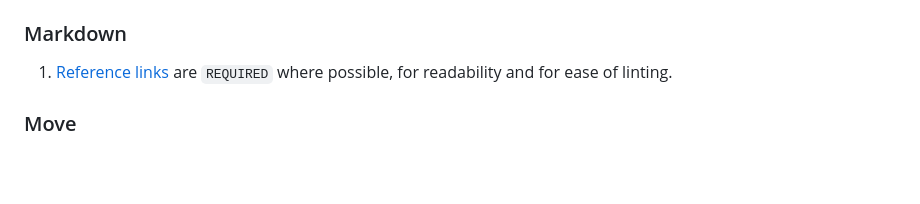
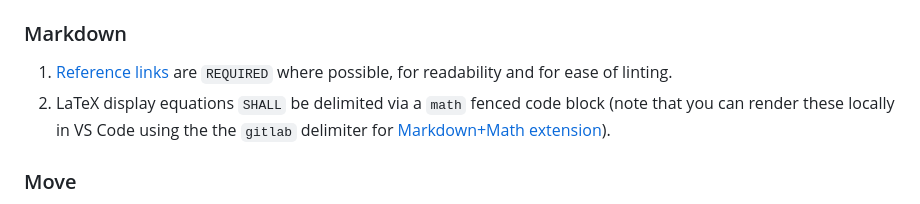
Before and after one commit to econia-labs/econia-v5, a Markdown page: CONTRIBUTING.md, the part around the change printed below. Drawn GitHub-style; blank space fills up the shorter version.

Commit message:
Add LaTeX fenced code block contribution spec

```diff
--- a/CONTRIBUTING.md
+++ b/CONTRIBUTING.md
@@ -82,6 +82,9 @@ results in the comment being marked as resolved.
 
 1. [Reference links] are `REQUIRED` where possible, for readability and for ease
    of linting.
+1. LaTeX display equations `SHALL` be delimited via a `math` fenced code block
+   (note that you can render these locally in VS Code using the the `gitlab`
+   delimiter for [Markdown+Math extension]).
 
 ### Move
 
```
Also changed, not shown: other parts of CONTRIBUTING.md (+1 -0 lines).
